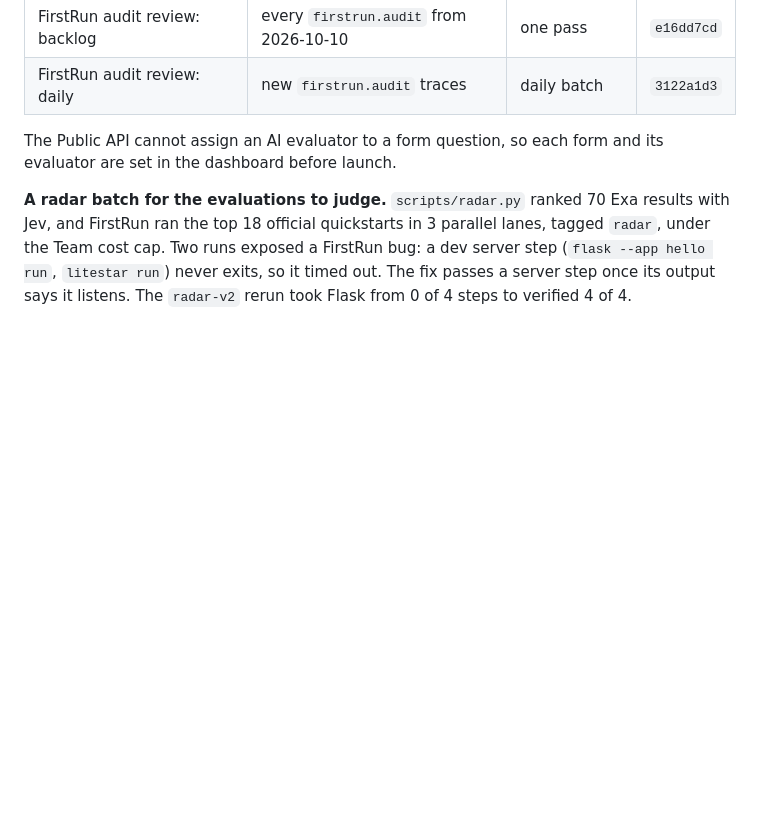
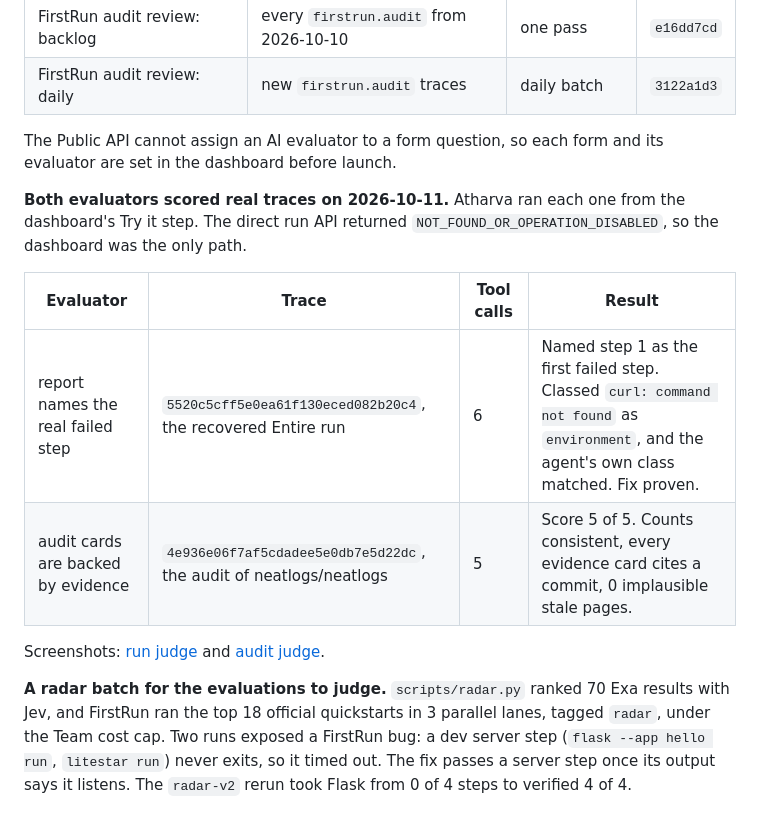
Before and after one commit to HighnessAtharva/firstrun, a Markdown page: evidence/neatlogs.md, the part around the change. Rendered like a GitHub page; blank space fills up the shorter version.

Commit message:
Evidence: both neatlogs evaluators scored real traces

```diff
--- a/evidence/neatlogs.md
+++ b/evidence/neatlogs.md
@@ -55,6 +55,15 @@ Set up over the neatlogs CLI on 2026-10-10, after the hackathon lifted plan limi
 
 The Public API cannot assign an AI evaluator to a form question, so each form and its evaluator are set in the dashboard before launch.
 
+**Both evaluators scored real traces on 2026-10-11.** Atharva ran each one from the dashboard's Try it step. The direct run API returned `NOT_FOUND_OR_OPERATION_DISABLED`, so the dashboard was the only path.
+
+| Evaluator | Trace | Tool calls | Result |
+|---|---|---|---|
+| report names the real failed step | `5520c5cff5e0ea61f130eced082b20c4`, the recovered Entire run | 6 | Named step 1 as the first failed step. Classed `curl: command not found` as `environment`, and the agent's own class matched. Fix proven. |
+| audit cards are backed by evidence | `4e936e06f7af5cdadee5e0db7e5d22dc`, the audit of neatlogs/neatlogs | 5 | Score 5 of 5. Counts consistent, every evidence card cites a commit, 0 implausible stale pages. |
+
+Screenshots: [run judge](nl-eval-run-result.png) and [audit judge](nl-eval-audit-result.png).
+
 **A radar batch for the evaluations to judge.** `scripts/radar.py` ranked 70 Exa results with Jev, and FirstRun ran the top 18 official quickstarts in 3 parallel lanes, tagged `radar`, under the Team cost cap. Two runs exposed a FirstRun bug: a dev server step (`flask --app hello run`, `litestar run`) never exits, so it timed out. The fix passes a server step once its output says it listens. The `radar-v2` rerun took Flask from 0 of 4 steps to verified 4 of 4.
 
 ## The Integration Check Passed the Organizer's Gates
```
Also changed, not shown: evidence/nl-eval-audit-result.png (added), evidence/nl-eval-run-result.png (added).
